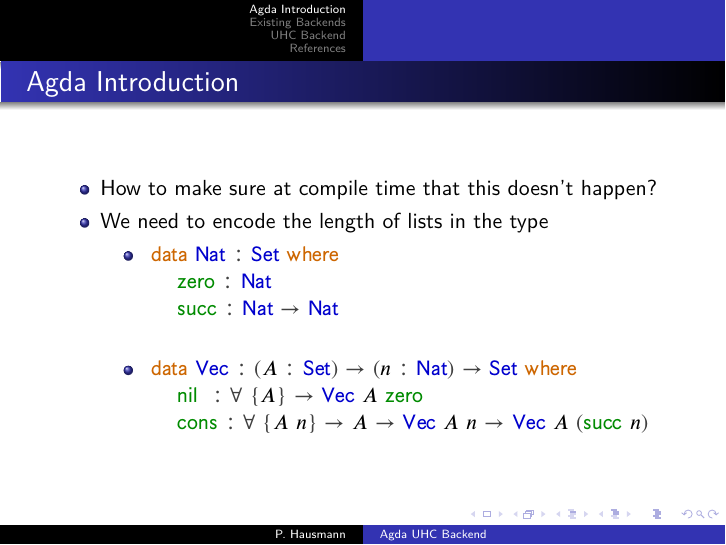
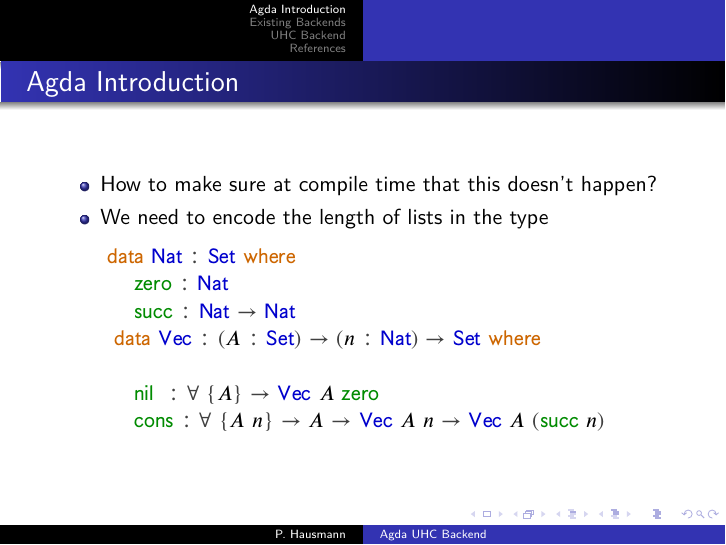
Before and after one commit to phile314/exp1, LaTeX slides (presentation/presentation.tex, which reads presentation/section-agda-intro.tex): page 8 of 42. The pictures show the PDF file presentation/presentation.pdf that the author committed with the source.

Commit message:
layout changes

```diff
--- a/presentation/section-agda-intro.tex
+++ b/presentation/section-agda-intro.tex
@@ -14,9 +14,11 @@ head [] = error "something went wrong..."
 
 \begin{frame}[fragile]{Agda Introduction}
 \begin{itemize}
-  \item How to make sure at compile time that this doesn't happen?
-  \item We need to encode the length of lists in the type
-\pause \item \begin{code}%
+\item How to make sure at compile time that this doesn't happen?
+\item We need to encode the length of lists in the type
+\end{itemize}
+\pause
+\begin{code}%
 \>\AgdaKeyword{data} \AgdaDatatype{Nat} \AgdaSymbol{:} \AgdaPrimitiveType{Set} \AgdaKeyword{where}\<%
 \\
 \>[0]\AgdaIndent{2}{}\<[2]%
@@ -25,7 +27,9 @@ head [] = error "something went wrong..."
 \>[0]\AgdaIndent{2}{}\<[2]%
 \>[2]\AgdaInductiveConstructor{succ} \AgdaSymbol{:} \AgdaDatatype{Nat} \AgdaSymbol{→} \AgdaDatatype{Nat}\<%
 \end{code}
-\pause \item \begin{code}%
+\pause
+\vspace{0.5cm}
+\begin{code}%
 \>\AgdaKeyword{data} \AgdaDatatype{Vec} \AgdaSymbol{:} \AgdaSymbol{(}\AgdaBound{A} \AgdaSymbol{:} \AgdaPrimitiveType{Set}\AgdaSymbol{)} \AgdaSymbol{→} \AgdaSymbol{(}\AgdaBound{n} \AgdaSymbol{:} \AgdaDatatype{Nat}\AgdaSymbol{)} \AgdaSymbol{→} \AgdaPrimitiveType{Set} \AgdaKeyword{where}\<%
 \\
 \>[0]\AgdaIndent{2}{}\<[2]%
@@ -35,27 +39,28 @@ head [] = error "something went wrong..."
 \>[0]\AgdaIndent{2}{}\<[2]%
 \>[2]\AgdaInductiveConstructor{cons} \AgdaSymbol{:} \AgdaSymbol{∀} \AgdaSymbol{\{}\AgdaBound{A} \AgdaBound{n}\AgdaSymbol{\}} \AgdaSymbol{→} \AgdaBound{A} \AgdaSymbol{→} \AgdaDatatype{Vec} \AgdaBound{A} \AgdaBound{n} \AgdaSymbol{→} \AgdaDatatype{Vec} \AgdaBound{A} \AgdaSymbol{(}\AgdaInductiveConstructor{succ} \AgdaBound{n}\AgdaSymbol{)}\<%
 \end{code}
-\end{itemize}
 \end{frame}
 
 \begin{frame}[fragile]{Cont.}
-\begin{itemize}
-\item We can now write the head function in Agda
-\item \begin{code}%
+We can now write the head function in Agda
+\begin{code}%
 \>\AgdaFunction{head1} \AgdaSymbol{:} \AgdaSymbol{∀} \AgdaSymbol{\{}\AgdaBound{A} \AgdaBound{n}\AgdaSymbol{\}} \AgdaSymbol{→} \AgdaDatatype{Vec} \AgdaBound{A} \AgdaBound{n} \AgdaSymbol{→} \AgdaBound{A}\<%
 \\
 \>\AgdaFunction{head1} \AgdaSymbol{(}\AgdaInductiveConstructor{cons} \AgdaBound{x} \AgdaBound{xs}\AgdaSymbol{)} \AgdaSymbol{=} \AgdaBound{x}\<%
 \\
 \>\AgdaFunction{head1} \AgdaInductiveConstructor{nil} \AgdaSymbol{=} \AgdaBound{????}\<%
 \end{code}
-\pause \item This will not type check!
-\pause \item \begin{code}%
+\pause
+This will not type check!
+\par
+\pause
+\vspace{0.5cm}
+\begin{code}%
 \>\AgdaFunction{head2} \AgdaSymbol{:} \AgdaSymbol{∀} \AgdaSymbol{\{}\AgdaBound{A} \AgdaBound{n}\AgdaSymbol{\}} \AgdaSymbol{→} \AgdaDatatype{Vec} \AgdaBound{A} \AgdaSymbol{(}\AgdaInductiveConstructor{succ} \AgdaBound{n}\AgdaSymbol{)} \AgdaSymbol{→} \AgdaBound{A}\<%
 \\
 \>\AgdaFunction{head2} \AgdaSymbol{(}\AgdaInductiveConstructor{cons} \AgdaBound{x} \AgdaBound{xs}\AgdaSymbol{)} \AgdaSymbol{=} \AgdaBound{x}\<%
 \end{code}
-\item The typechecker now knows that the nil-case cannot happen!
-\end{itemize}
+The typechecker now knows that the nil-case cannot happen!
 \end{frame}
 
 \begin{frame}{Agda Summary}
```
Also changed, not shown: presentation/presentation.pdf.
